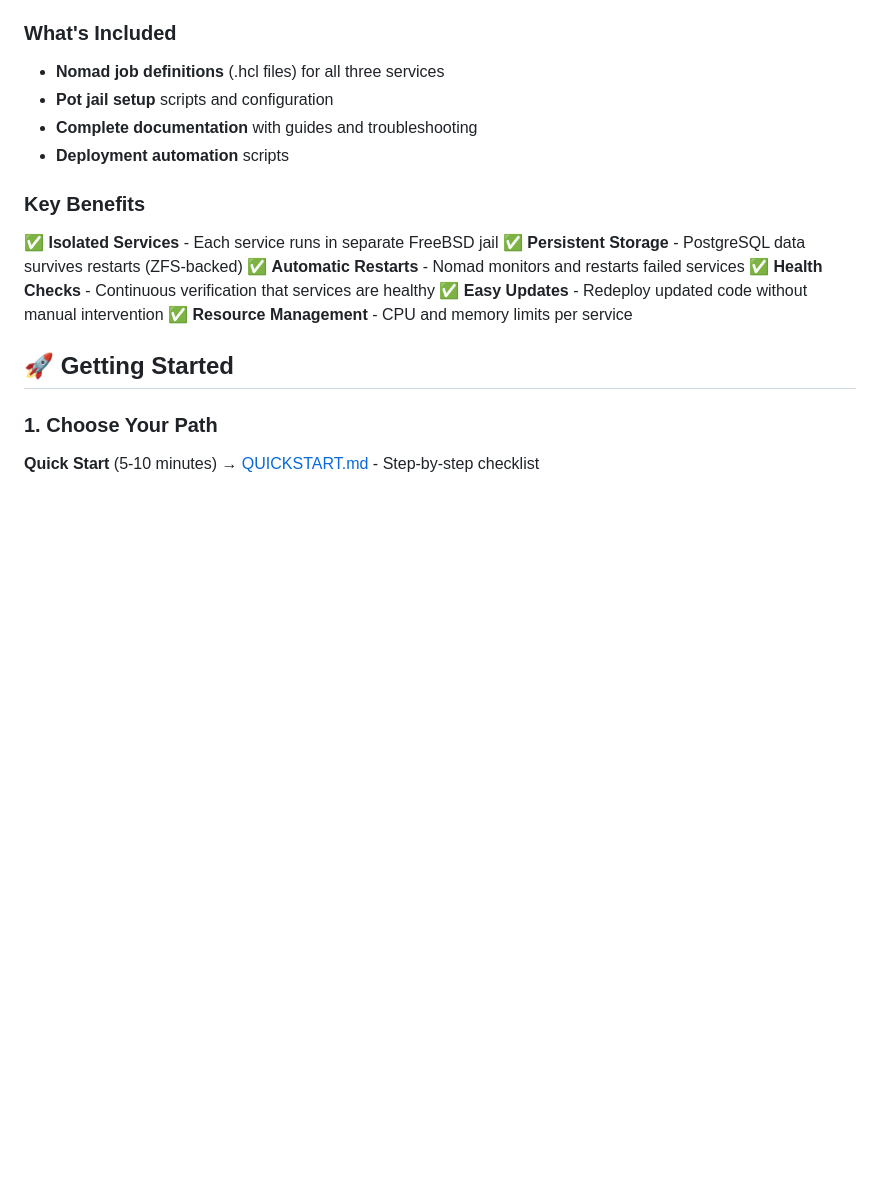
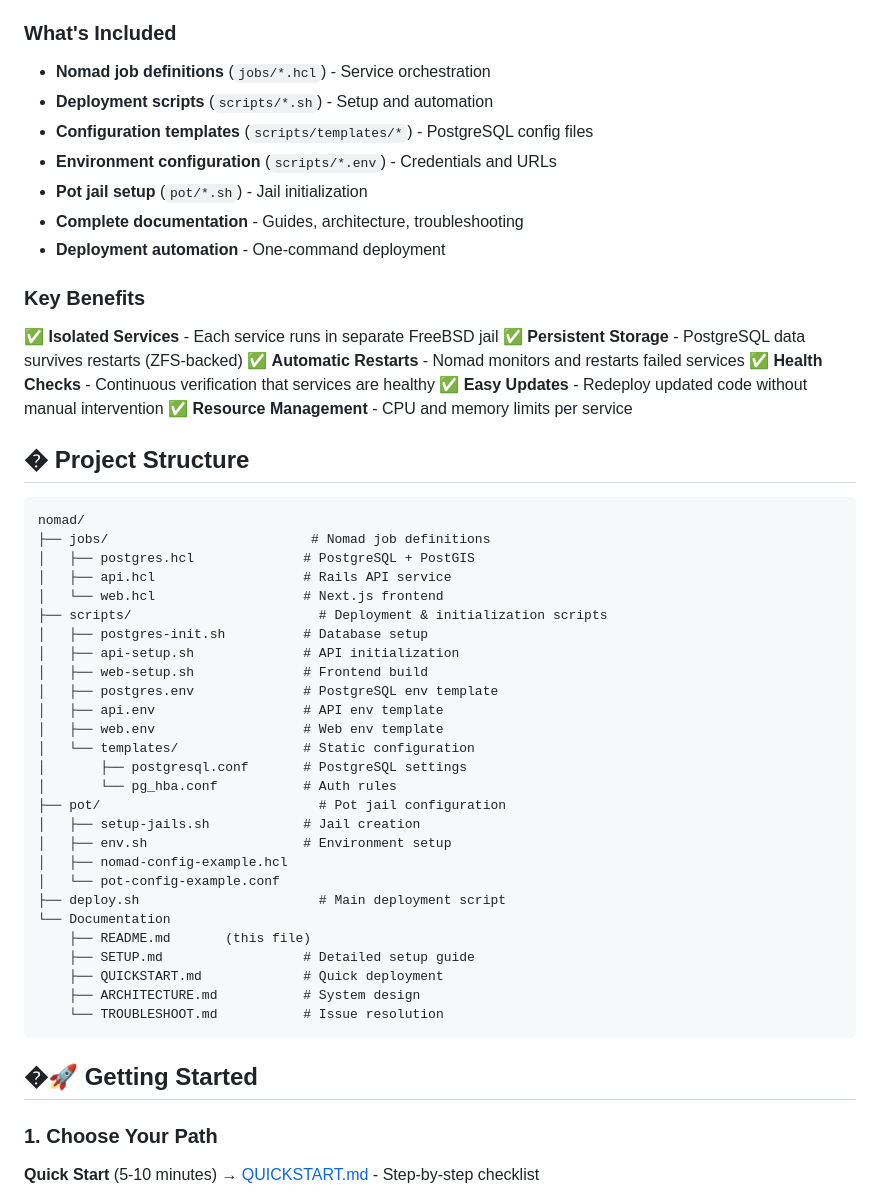
Before and after one commit to zatarain/portfolio, a Markdown page: nomad/README.md, the part around the change. Rendered like a GitHub page; blank space fills up the shorter version.

Commit message:
PORT-015: Improving documentation
Signed-off-by: Ulises Tirado Zatarain <ulises.tirado@cimat.mx>

````diff
--- a/nomad/README.md
+++ b/nomad/README.md
@@ -8,10 +8,13 @@ This directory contains everything needed to deploy your portfolio application (
 
 ### What's Included
 
-- **Nomad job definitions** (.hcl files) for all three services
-- **Pot jail setup** scripts and configuration
-- **Complete documentation** with guides and troubleshooting
-- **Deployment automation** scripts
+- **Nomad job definitions** (`jobs/*.hcl`) - Service orchestration
+- **Deployment scripts** (`scripts/*.sh`) - Setup and automation
+- **Configuration templates** (`scripts/templates/*`) - PostgreSQL config files
+- **Environment configuration** (`scripts/*.env`) - Credentials and URLs
+- **Pot jail setup** (`pot/*.sh`) - Jail initialization
+- **Complete documentation** - Guides, architecture, troubleshooting
+- **Deployment automation** - One-command deployment
 
 ### Key Benefits
 
@@ -22,7 +25,39 @@ This directory contains everything needed to deploy your portfolio application (
 ✅ **Easy Updates** - Redeploy updated code without manual intervention
 ✅ **Resource Management** - CPU and memory limits per service
 
-## 🚀 Getting Started
+## � Project Structure
+
+```
+nomad/
+├── jobs/                          # Nomad job definitions
+│   ├── postgres.hcl              # PostgreSQL + PostGIS
+│   ├── api.hcl                   # Rails API service
+│   └── web.hcl                   # Next.js frontend
+├── scripts/                        # Deployment & initialization scripts
+│   ├── postgres-init.sh          # Database setup
+│   ├── api-setup.sh              # API initialization
+│   ├── web-setup.sh              # Frontend build
+│   ├── postgres.env              # PostgreSQL env template
+│   ├── api.env                   # API env template
+│   ├── web.env                   # Web env template
+│   └── templates/                # Static configuration
+│       ├── postgresql.conf       # PostgreSQL settings
+│       └── pg_hba.conf           # Auth rules
+├── pot/                            # Pot jail configuration
+│   ├── setup-jails.sh            # Jail creation
+│   ├── env.sh                    # Environment setup
+│   ├── nomad-config-example.hcl
+│   └── pot-config-example.conf
+├── deploy.sh                       # Main deployment script
+└── Documentation
+    ├── README.md       (this file)
+    ├── SETUP.md                  # Detailed setup guide
+    ├── QUICKSTART.md             # Quick deployment
+    ├── ARCHITECTURE.md           # System design
+    └── TROUBLESHOOT.md           # Issue resolution
+```
+
+## �🚀 Getting Started
 
 ### 1. Choose Your Path
 
````
Also changed, not shown: nomad/ARCHITECTURE.md (+60 -3 lines), nomad/SETUP.md (+27 -0 lines).
